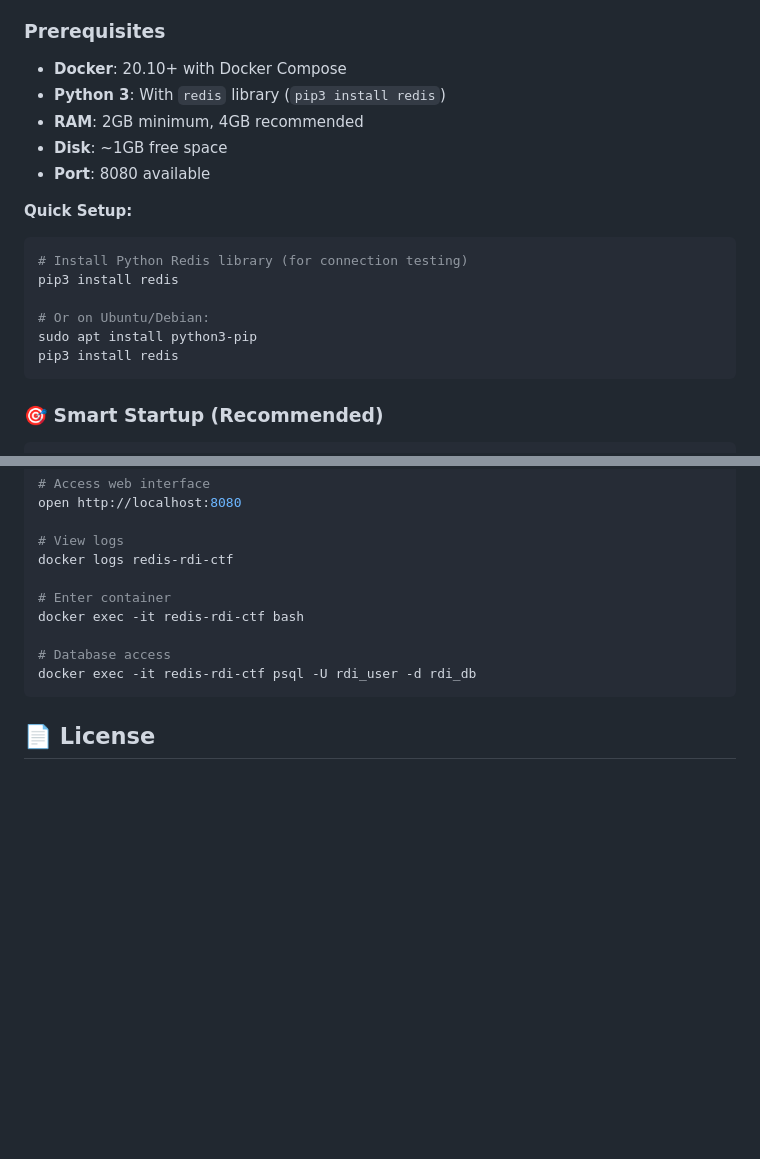
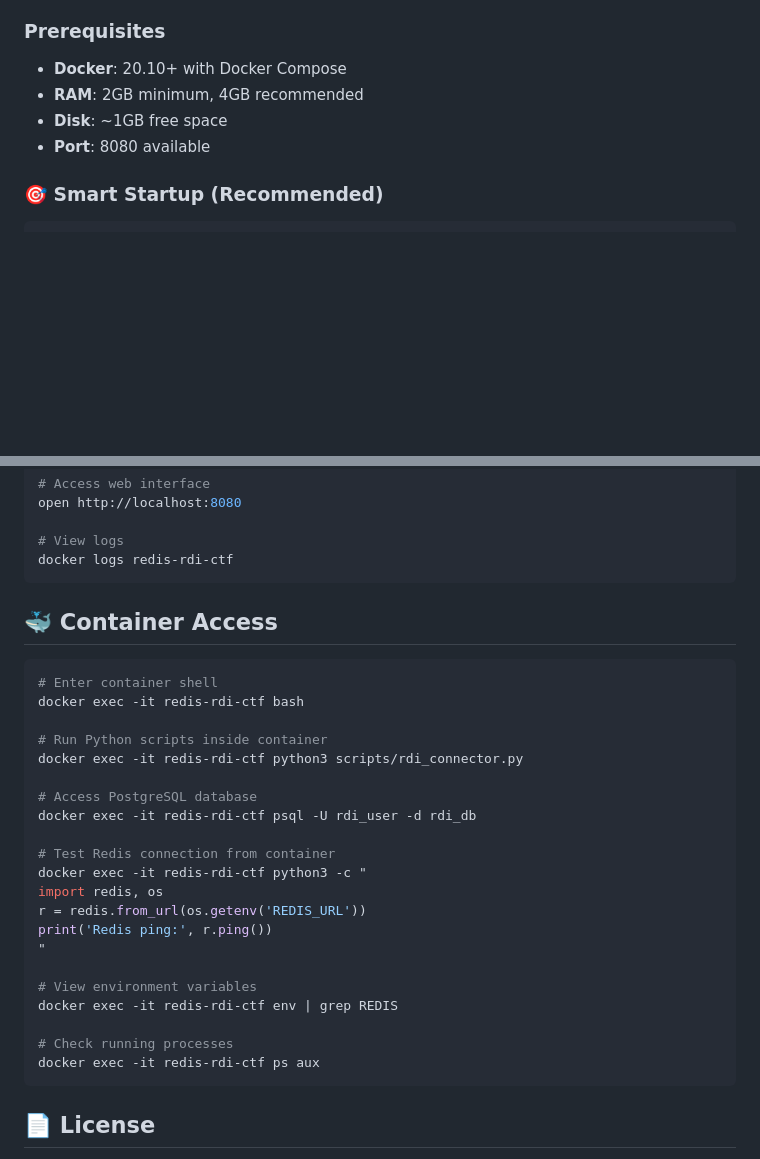
Before and after one commit to Cammer15m/livestocks, a Markdown page: README.md, 2 parts joined by grey strips. Drawn GitHub-style; blank space fills up the shorter version.

Commit message:
Remove Python prerequisite and add container access commands
- Removed Python + redis library from prerequisites (not needed on host)
- Added comprehensive Container Access section to README
- Includes commands for entering container, running scripts, database access
- Added Redis connection testing examples from inside container
- Shows how to check environment variables and processes
- All Redis testing now happens inside container where dependencies exist

Simpler setup: only Docker required, everything else runs in container

````diff
--- a/README.md
+++ b/README.md
@@ -15,20 +15,9 @@ Welcome to the **Redis Data Integration (RDI) Capture The Flag** challenge! This
 
 ### **Prerequisites**
 - **Docker**: 20.10+ with Docker Compose
-- **Python 3**: With `redis` library (`pip3 install redis`)
 - **RAM**: 2GB minimum, 4GB recommended
 - **Disk**: ~1GB free space
 - **Port**: 8080 available
-
-**Quick Setup:**
-```bash
-# Install Python Redis library (for connection testing)
-pip3 install redis
-
-# Or on Ubuntu/Debian:
-sudo apt install python3-pip
-pip3 install redis
-```
 
 ### **🎯 Smart Startup (Recommended)**
 ```bash
@@ -377,12 +366,32 @@ open http://localhost:8080
 
 # View logs
 docker logs redis-rdi-ctf
+```
 
-# Enter container
+## 🐳 Container Access
+
+```bash
+# Enter container shell
 docker exec -it redis-rdi-ctf bash
 
-# Database access
+# Run Python scripts inside container
+docker exec -it redis-rdi-ctf python3 scripts/rdi_connector.py
+
+# Access PostgreSQL database
 docker exec -it redis-rdi-ctf psql -U rdi_user -d rdi_db
+
+# Test Redis connection from container
+docker exec -it redis-rdi-ctf python3 -c "
+import redis, os
+r = redis.from_url(os.getenv('REDIS_URL'))
+print('Redis ping:', r.ping())
+"
+
+# View environment variables
+docker exec -it redis-rdi-ctf env | grep REDIS
+
+# Check running processes
+docker exec -it redis-rdi-ctf ps aux
 ```
 
 ## 📄 License
````
